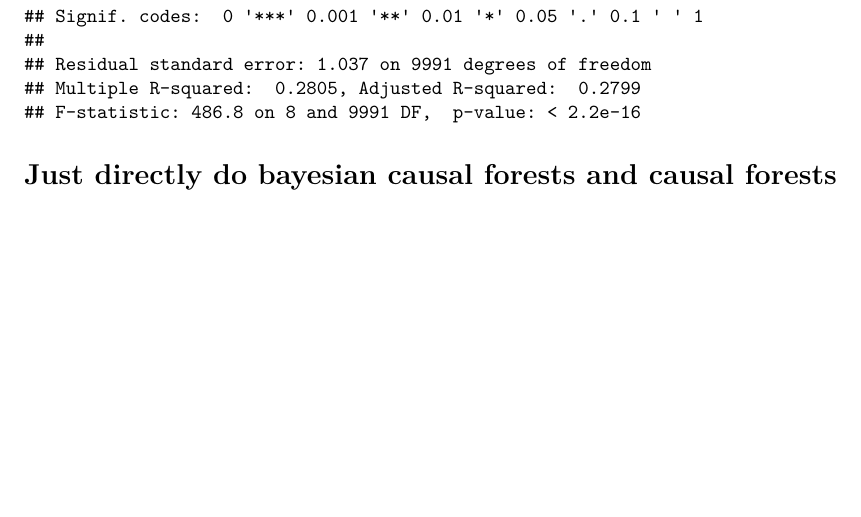
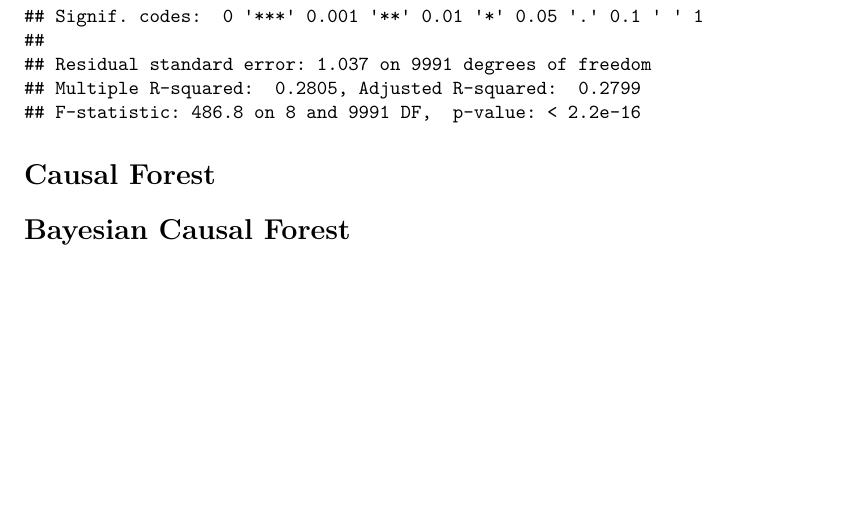
Before and after one commit to juinerurkar/Causal_Project, an R Markdown document (DK_proj.Rmd): part of page 7 of 7, cut so that both start at the same text. Rendered offline with R 4.5, knitr and Pandoc, then LaTeX, with nearby package versions.

Commit message:
starting forressttttts

````diff
--- a/DK_proj.Rmd
+++ b/DK_proj.Rmd
@@ -65,8 +65,10 @@ fit_lm <- lm(Y ~ Gender + Weight + Age + BMI + Size_Tumor + HBP + Relapse + trea
 summary(fit_lm)
 ```
 
-# Just directly do bayesian causal forests and causal forests
+# Causal Forest
 
 ```{r}
 
 ```
+
+# Bayesian Causal Forest
````
